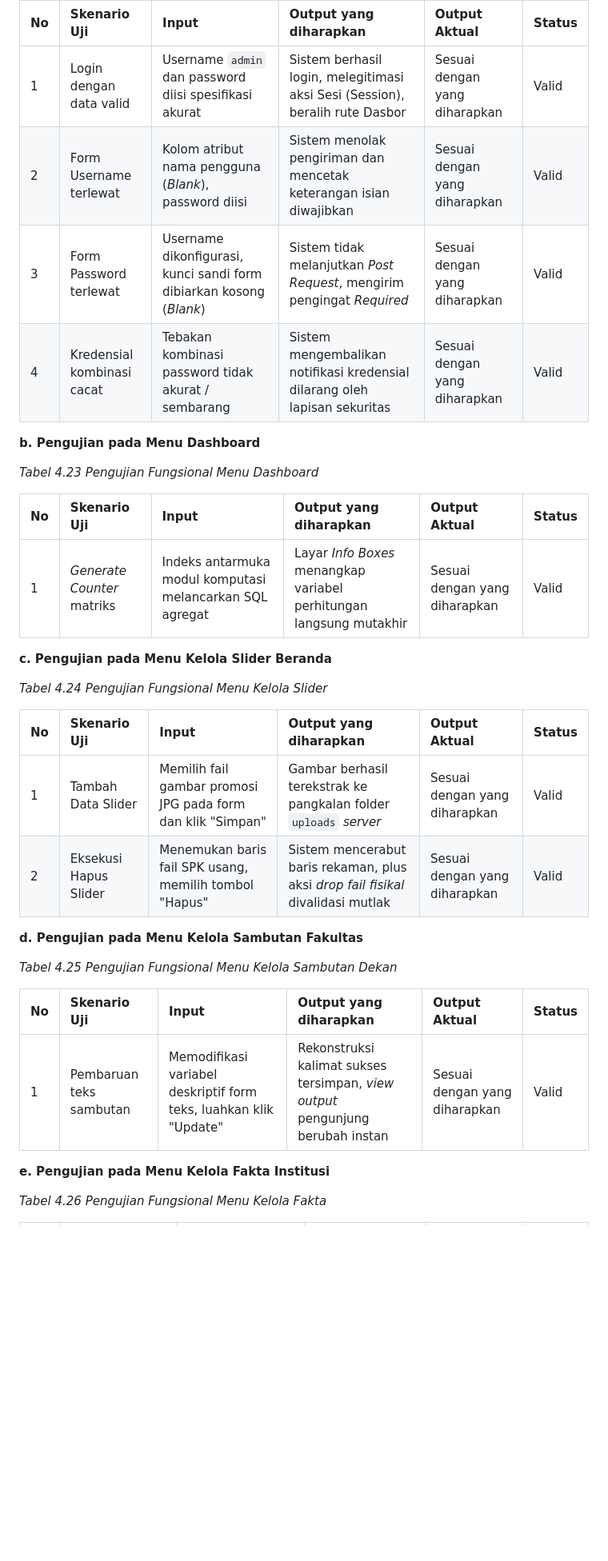
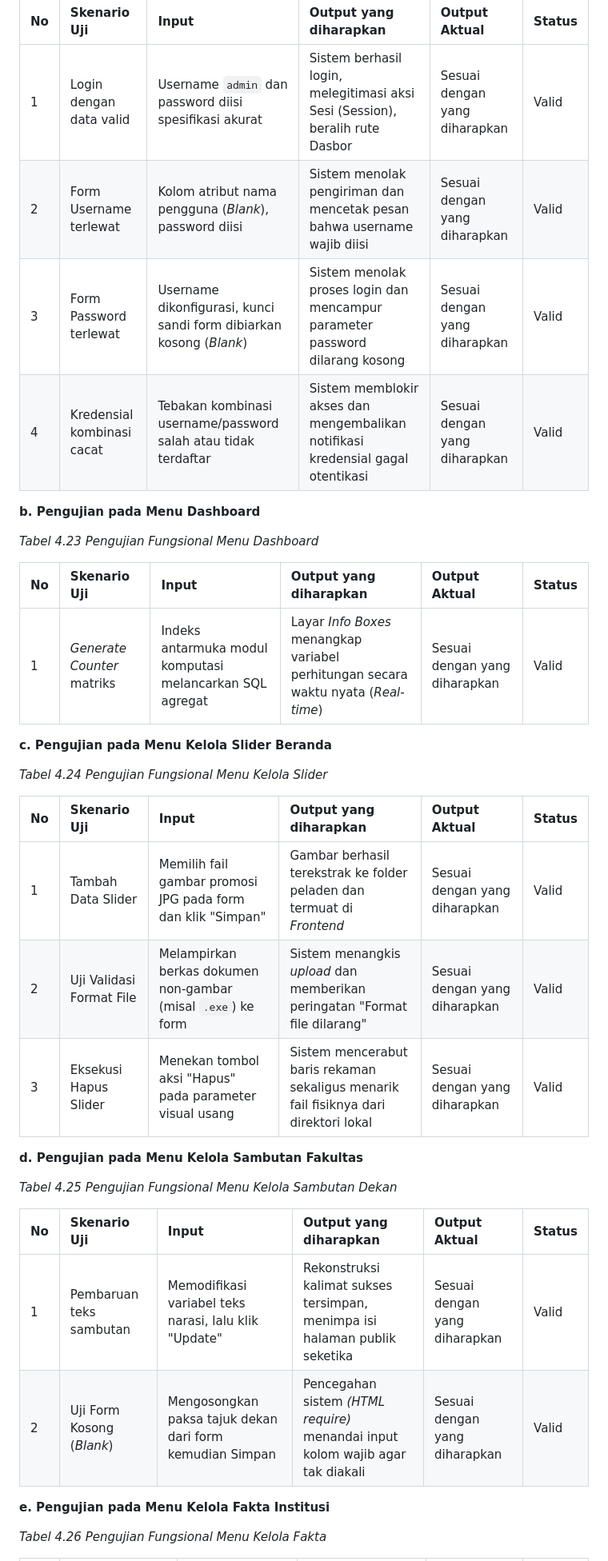
Before and after one commit to arbain-dev/Web_fikom, a Markdown page: docs/09_PENGUJIAN_SISTEM_BLACKBOX.md, the part around one of its changes. Shown at 80% size. Drawn GitHub-style; blank space fills up the shorter version.

```diff
--- a/docs/09_PENGUJIAN_SISTEM_BLACKBOX.md
+++ b/docs/09_PENGUJIAN_SISTEM_BLACKBOX.md
@@ -189,9 +189,9 @@ Pengujian fungsional sistem (Black Box Testing) ini dibagi menjadi dua bagian, y
 | No | Skenario Uji | Input | Output yang diharapkan | Output Aktual | Status |
 |:---|:-------------|:------|:-----------------------|:--------------|:-------|
 | 1 | Login dengan data valid | Username `admin` dan password diisi spesifikasi akurat | Sistem berhasil login, melegitimasi aksi Sesi (Session), beralih rute Dasbor | Sesuai dengan yang diharapkan | Valid |
-| 2 | Form Username terlewat | Kolom atribut nama pengguna (*Blank*), password diisi | Sistem menolak pengiriman dan mencetak keterangan isian diwajibkan | Sesuai dengan yang diharapkan | Valid |
-| 3 | Form Password terlewat | Username dikonfigurasi, kunci sandi form dibiarkan kosong (*Blank*) | Sistem tidak melanjutkan *Post Request*, mengirim pengingat *Required* | Sesuai dengan yang diharapkan | Valid |
-| 4 | Kredensial kombinasi cacat | Tebakan kombinasi password tidak akurat / sembarang | Sistem mengembalikan notifikasi kredensial dilarang oleh lapisan sekuritas | Sesuai dengan yang diharapkan | Valid |
+| 2 | Form Username terlewat | Kolom atribut nama pengguna (*Blank*), password diisi | Sistem menolak pengiriman dan mencetak pesan bahwa username wajib diisi | Sesuai dengan yang diharapkan | Valid |
+| 3 | Form Password terlewat | Username dikonfigurasi, kunci sandi form dibiarkan kosong (*Blank*) | Sistem menolak proses login dan mencampur parameter password dilarang kosong | Sesuai dengan yang diharapkan | Valid |
+| 4 | Kredensial kombinasi cacat | Tebakan kombinasi username/password salah atau tidak terdaftar | Sistem memblokir akses dan mengembalikan notifikasi kredensial gagal otentikasi | Sesuai dengan yang diharapkan | Valid |
 
 **b. Pengujian pada Menu Dashboard**
 
@@ -199,7 +199,7 @@ Pengujian fungsional sistem (Black Box Testing) ini dibagi menjadi dua bagian, y
 
 | No | Skenario Uji | Input | Output yang diharapkan | Output Aktual | Status |
 |:---|:-------------|:------|:-----------------------|:--------------|:-------|
-| 1 | *Generate Counter* matriks | Indeks antarmuka modul komputasi melancarkan SQL agregat | Layar *Info Boxes* menangkap variabel perhitungan langsung mutakhir | Sesuai dengan yang diharapkan | Valid |
+| 1 | *Generate Counter* matriks | Indeks antarmuka modul komputasi melancarkan SQL agregat | Layar *Info Boxes* menangkap variabel perhitungan secara waktu nyata (*Real-time*) | Sesuai dengan yang diharapkan | Valid |
 
 **c. Pengujian pada Menu Kelola Slider Beranda**
 
@@ -207,8 +207,9 @@ Pengujian fungsional sistem (Black Box Testing) ini dibagi menjadi dua bagian, y
 
 | No | Skenario Uji | Input | Output yang diharapkan | Output Aktual | Status |
 |:---|:-------------|:------|:-----------------------|:--------------|:-------|
-| 1 | Tambah Data Slider | Memilih fail gambar promosi JPG pada form dan klik "Simpan" | Gambar berhasil terekstrak ke pangkalan folder `uploads` *server* | Sesuai dengan yang diharapkan | Valid |
-| 2 | Eksekusi Hapus Slider | Menemukan baris fail SPK usang, memilih tombol "Hapus" | Sistem mencerabut baris rekaman, plus aksi *drop fail fisikal* divalidasi mutlak | Sesuai dengan yang diharapkan | Valid |
+| 1 | Tambah Data Slider | Memilih fail gambar promosi JPG pada form dan klik "Simpan" | Gambar berhasil terekstrak ke folder peladen dan termuat di *Frontend* | Sesuai dengan yang diharapkan | Valid |
+| 2 | Uji Validasi Format File | Melampirkan berkas dokumen non-gambar (misal `.exe`) ke form | Sistem menangkis *upload* dan memberikan peringatan "Format file dilarang" | Sesuai dengan yang diharapkan | Valid |
+| 3 | Eksekusi Hapus Slider | Menekan tombol aksi "Hapus" pada parameter visual usang | Sistem mencerabut baris rekaman sekaligus menarik fail fisiknya dari direktori lokal | Sesuai dengan yang diharapkan | Valid |
 
 **d. Pengujian pada Menu Kelola Sambutan Fakultas**
 
@@ -216,7 +217,8 @@ Pengujian fungsional sistem (Black Box Testing) ini dibagi menjadi dua bagian, y
 
 | No | Skenario Uji | Input | Output yang diharapkan | Output Aktual | Status |
 |:---|:-------------|:------|:-----------------------|:--------------|:-------|
-| 1 | Pembaruan teks sambutan | Memodifikasi variabel deskriptif form teks, luahkan klik "Update" | Rekonstruksi kalimat sukses tersimpan, *view output* pengunjung berubah instan | Sesuai dengan yang diharapkan | Valid |
+| 1 | Pembaruan teks sambutan | Memodifikasi variabel teks narasi, lalu klik "Update" | Rekonstruksi kalimat sukses tersimpan, menimpa isi halaman publik seketika | Sesuai dengan yang diharapkan | Valid |
+| 2 | Uji Form Kosong (*Blank*) | Mengosongkan paksa tajuk dekan dari form kemudian Simpan | Pencegahan sistem *(HTML require)* menandai input kolom wajib agar tak diakali | Sesuai dengan yang diharapkan | Valid |
 
 **e. Pengujian pada Menu Kelola Fakta Institusi**
 
```
Also changed, not shown: other parts of docs/09_PENGUJIAN_SISTEM_BLACKBOX.md (+65 -48 lines).
